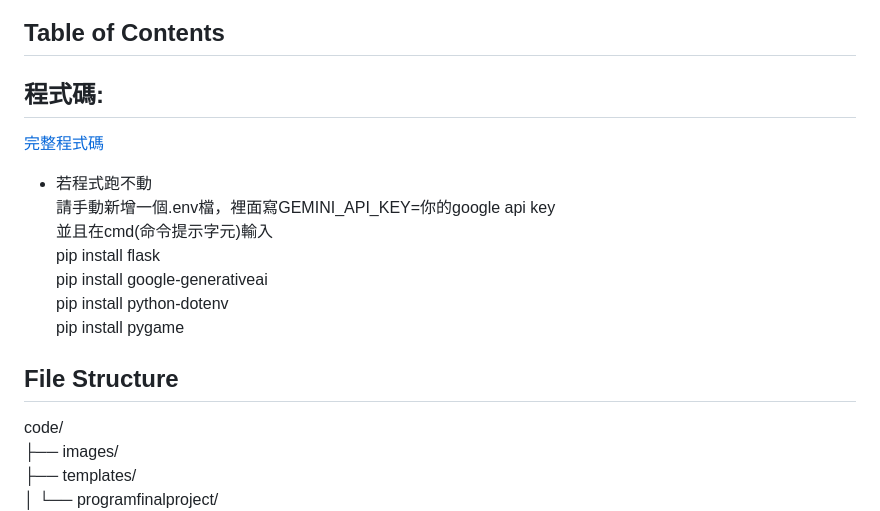
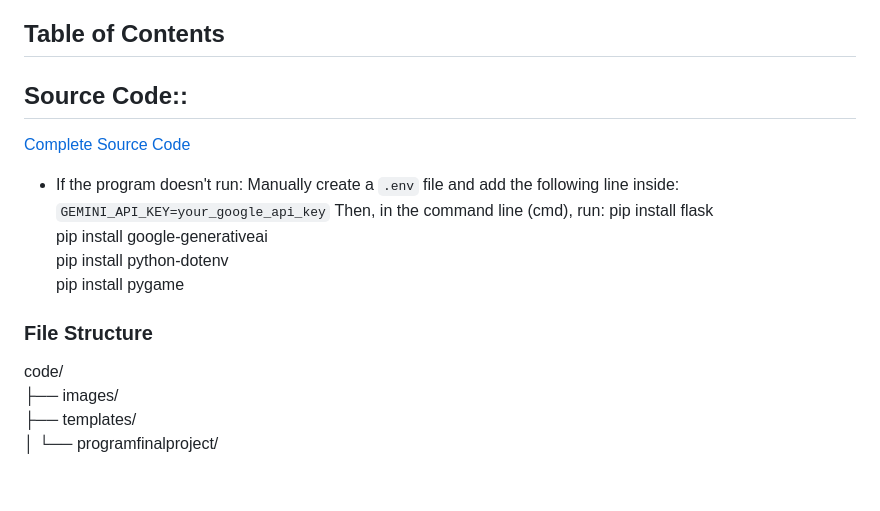
Before and after one commit to PhoebeLu1011/1132CODEfinalproject, a Markdown page: README.md, the part around the change. Drawn GitHub-style; blank space fills up the shorter version.

```diff
--- a/README.md
+++ b/README.md
@@ -12,17 +12,18 @@
 
 ## Table of Contents
 
-## 程式碼:
-[完整程式碼](https://github.com/PhoebeLu1011/1132CODEfinalproject/tree/main/code)
-* 若程式跑不動
-請手動新增一個.env檔，裡面寫GEMINI_API_KEY=你的google api key
-並且在cmd(命令提示字元)輸入
+## Source Code::
+[Complete Source Code](https://github.com/PhoebeLu1011/1132CODEfinalproject/tree/main/code)
+* If the program doesn't run:
+Manually create a `.env` file and add the following line inside:
+`GEMINI_API_KEY=your_google_api_key`
+Then, in the command line (cmd), run:
 pip install flask
 pip install google-generativeai
 pip install python-dotenv
 pip install pygame
 
-## File Structure
+### File Structure
 code/\
 ├── images/ \
 ├── templates/ \
```
